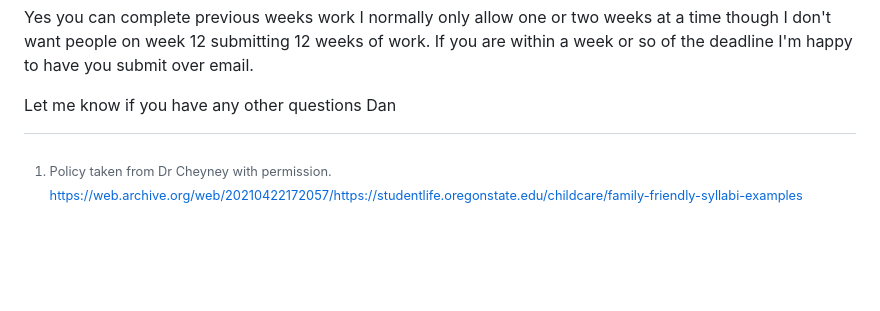
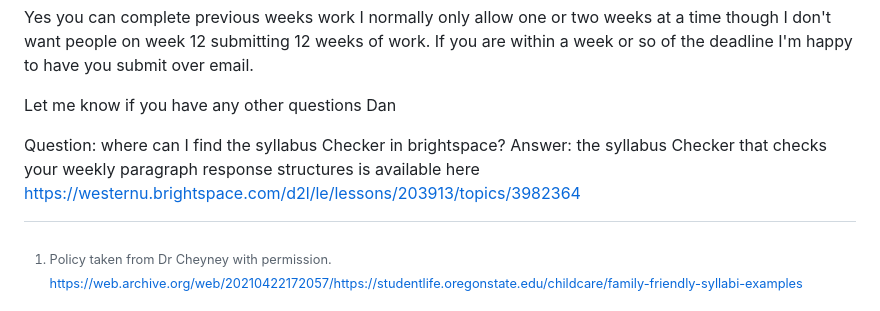
Before and after one commit to dbousfie/3210_2026, a Markdown page: syllabus.md, the part around the change. GitHub-like rendering; blank space fills up the shorter version.

Commit message:
Add FAQ about syllabus Checker in Brightspace
Added a question and answer about the syllabus Checker in Brightspace.

```diff
--- a/syllabus.md
+++ b/syllabus.md
@@ -2219,3 +2219,6 @@ Yes you can complete previous weeks work I normally only allow one or two wee
 
 Let me know if you have any other questions
 Dan
+
+Question: where can I find the syllabus Checker in brightspace?
+Answer: the syllabus Checker that checks your weekly paragraph response structures is available here https://westernu.brightspace.com/d2l/le/lessons/203913/topics/3982364
```
